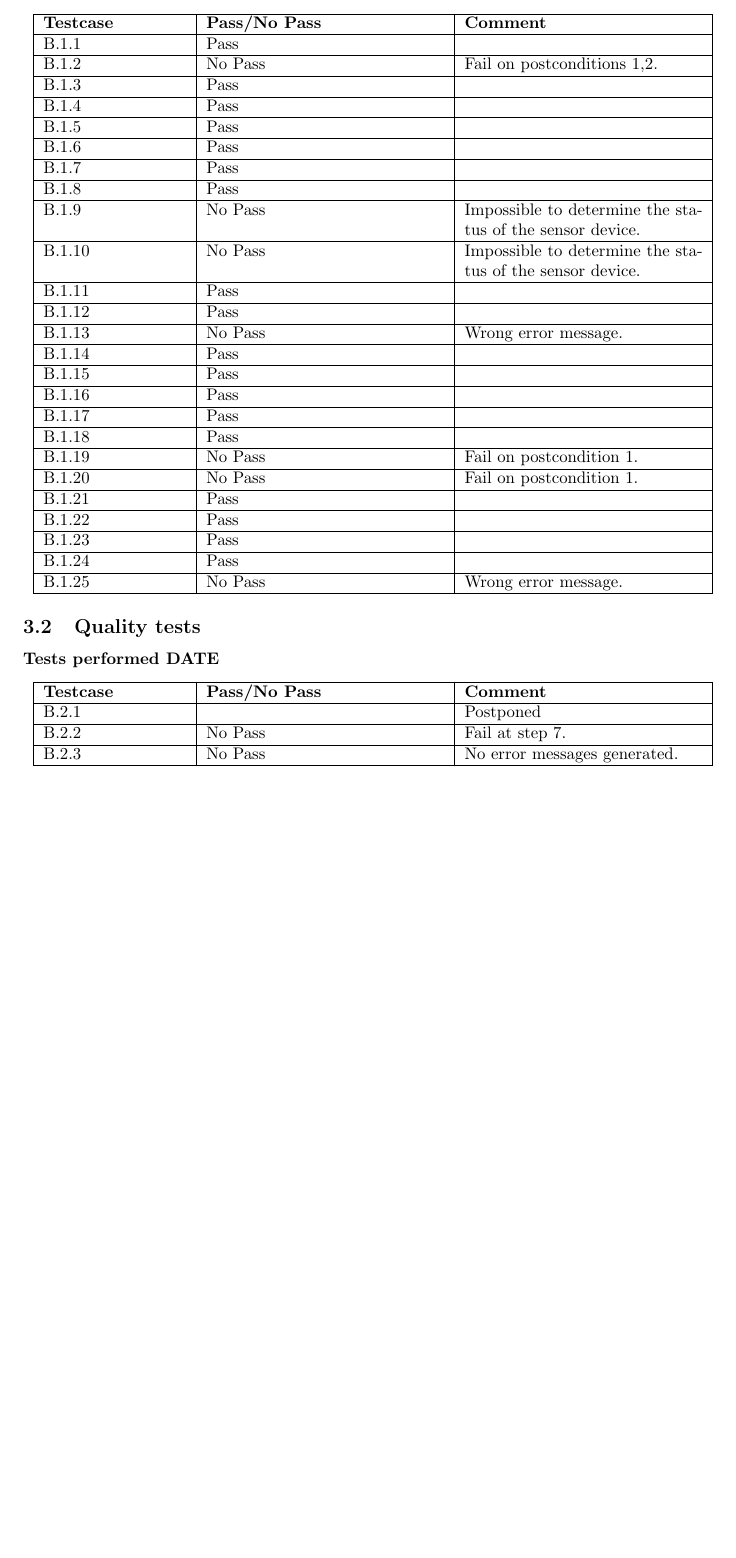
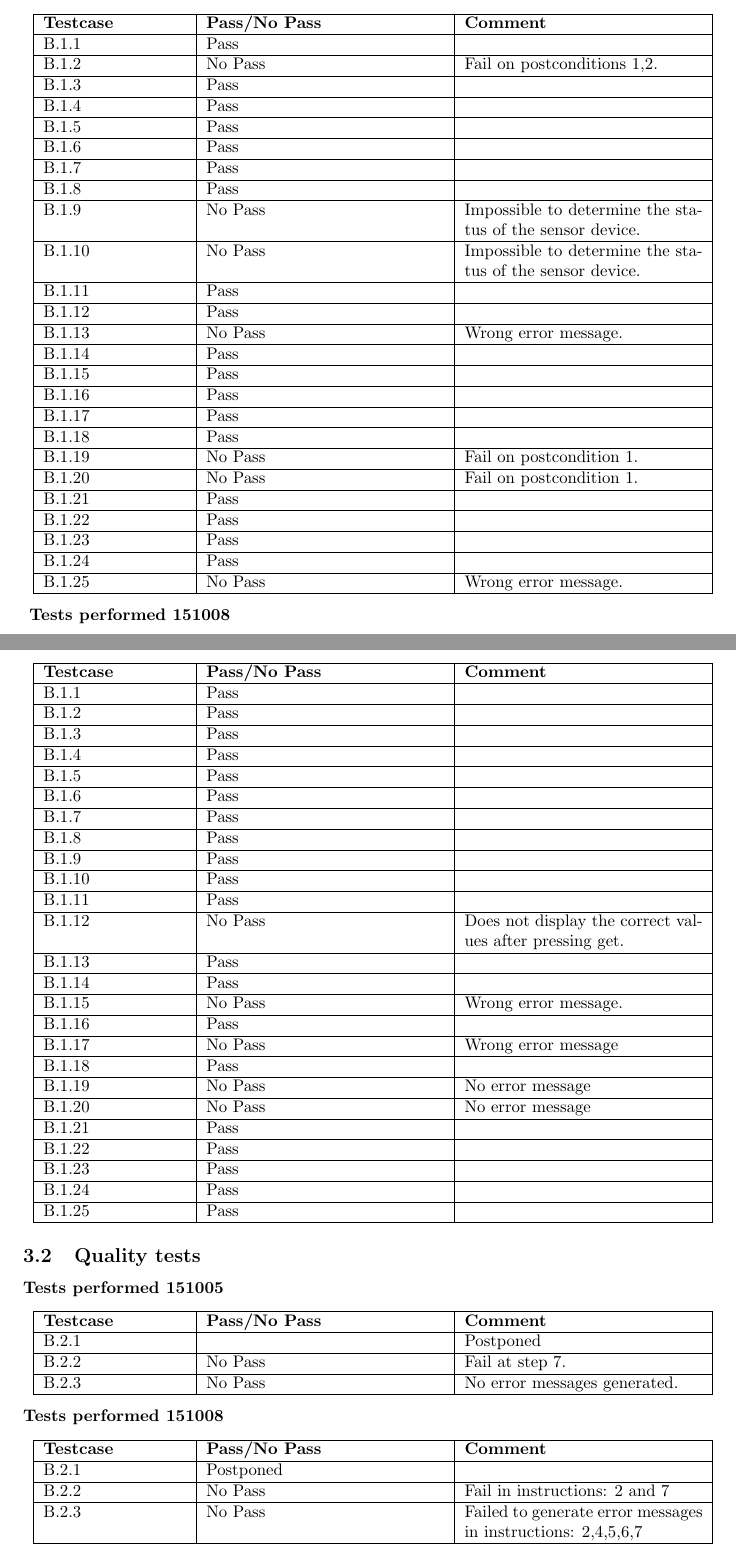
Before and after one commit to ockka/ETSN05-Group2, a LaTeX document (docs/SVVR/PUSS154217.tex, which reads docs/SVVR/system-tests/qualitytest_151005.tex, docs/SVVR/system-tests/qualitytest_151008.tex, docs/SVVR/system-tests/systemtest_151005.tex): part of page 6 of 8 before the commit and two parts of pages 7 and 8 of 10 after it, the two joined at a grey line, cut so that both start at the same text, the shorter picture padded with empty space. Compiled offline with pdfLaTeX.

Commit message:
PUSS154217 Second test suite performed.

```diff
--- a/docs/SVVR/system-tests/qualitytest_151005.tex
+++ b/docs/SVVR/system-tests/qualitytest_151005.tex
@@ -1,4 +1,4 @@
-\renewcommand{\testdate}{DATE}
+\renewcommand{\testdate}{151005}
 \textbf{Tests performed \testdate}
 \begin{center}
   		\begin{tabular}{| p{3cm} | p{5cm} | p{5cm} |}
--- /dev/null
+++ b/docs/SVVR/system-tests/qualitytest_151008.tex
@@ -0,0 +1,11 @@
+\renewcommand{\testdate}{151008}
+\textbf{Tests performed \testdate}
+\begin{center}
+  		\begin{tabular}{| p{3cm} | p{5cm} | p{5cm} |}
+    		\hline
+	    	\textbf{Testcase}			& \textbf{Pass/No Pass} 	& \textbf{Comment} \\ \hline
+    		B.2.1		 						& Postponed 										&  				\\ \hline
+    		B.2.2		 						& No Pass 										& Fail in instructions: 2 and 7				 \\	\hline
+    		B.2.3		 						& No Pass 										& Failed to generate error messages in instructions: 2,4,5,6,7 				 \\	\hline
+ 		\end{tabular}
+\end{center}
--- a/docs/SVVR/system-tests/systemtest_151005.tex
+++ b/docs/SVVR/system-tests/systemtest_151005.tex
@@ -1,4 +1,4 @@
-\renewcommand{\testdate}{DATE}
+\renewcommand{\testdate}{150505}
 \textbf{ Tests performed \testdate}
 \begin{center}
   		\begin{tabular}{| p{3cm} | p{5cm} | p{5cm} |}
--- /dev/null
+++ b/docs/SVVR/system-tests/systemtest_151008.tex
@@ -0,0 +1,33 @@
+\renewcommand{\testdate}{151008}
+\textbf{ Tests performed \testdate}
+\begin{center}
+  		\begin{tabular}{| p{3cm} | p{5cm} | p{5cm} |}
+    		\hline
+	    	\textbf{Testcase}			& \textbf{Pass/No Pass} 	& \textbf{Comment} \\ \hline
+    		B.1.1		 						& Pass 										&  				\\ \hline
+    		B.1.2		 						& Pass 										& 				 \\	\hline
+    		B.1.3		 						& Pass 										& 				 \\	\hline
+    		B.1.4		 						& Pass 										& 				 \\	\hline
+    		B.1.5		 						& Pass 										& 				 \\	\hline
+    		B.1.6		 						& Pass 										& 				 \\	\hline
+    		B.1.7		 						& Pass 										& 				 \\	\hline
+    		B.1.8		 						& Pass 										& 				 \\	\hline
+    		B.1.9		 						& Pass 										& 				 \\	\hline
+    		B.1.10	 							& Pass 										& 				 \\	\hline
+    		B.1.11	 							& Pass 										& 				 \\	\hline
+    		B.1.12	 							& No Pass 										& Does not display the correct values after pressing get.				 \\	\hline
+    		B.1.13	 							& Pass 										& 				 \\	\hline
+    		B.1.14	 							& Pass 										& 				 \\	\hline
+    		B.1.15	 							& No Pass 										& Wrong error message.				 \\	\hline
+    		B.1.16	 							& Pass 										& 				 \\	\hline
+    		B.1.17	 							& No Pass								& Wrong error message				 \\	\hline
+    		B.1.18	 							& Pass 										& 				 \\	\hline
+    		B.1.19	 							& No Pass 										& No error message				 \\	\hline
+    		B.1.20	 							& No Pass 										& No error message \\ \hline
+    		B.1.21	 							& Pass 										& \\ \hline
+    		B.1.22	 							& Pass										&  \\ \hline
+    		B.1.23	 							& Pass											&  \\ \hline
+    		B.1.24	 							& Pass											&  \\ \hline
+    		B.1.25	 							& Pass											&  \\ \hline
+ 		 \end{tabular}
+	\end{center}
```
Also changed, not shown: docs/SVVR/LBV-tests/LBV_151008.tex (added, +22 -0 lines), docs/SVVR/MDV-tests/MDV_151008.tex (added, +19 -0 lines), docs/SVVR/PUSS154217.tex (+5 -0 lines), docs/SVVR/SV-tests/SV_151008.tex (added, +21 -0 lines).
